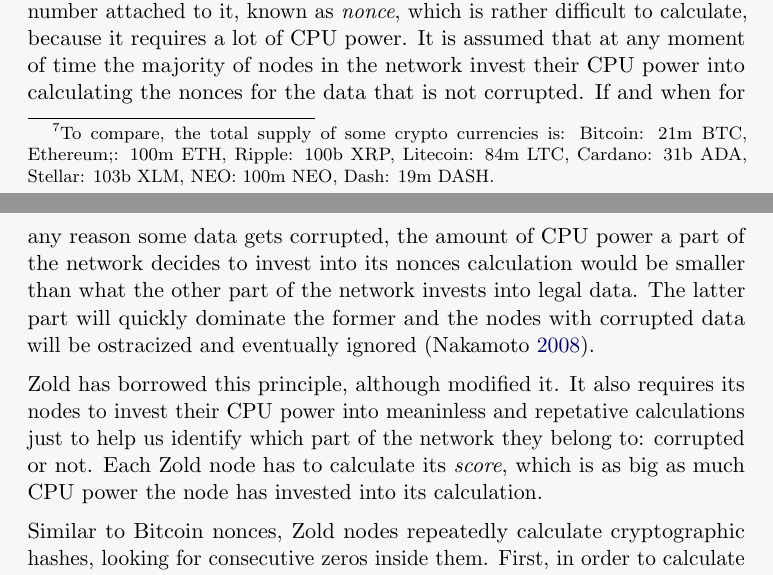
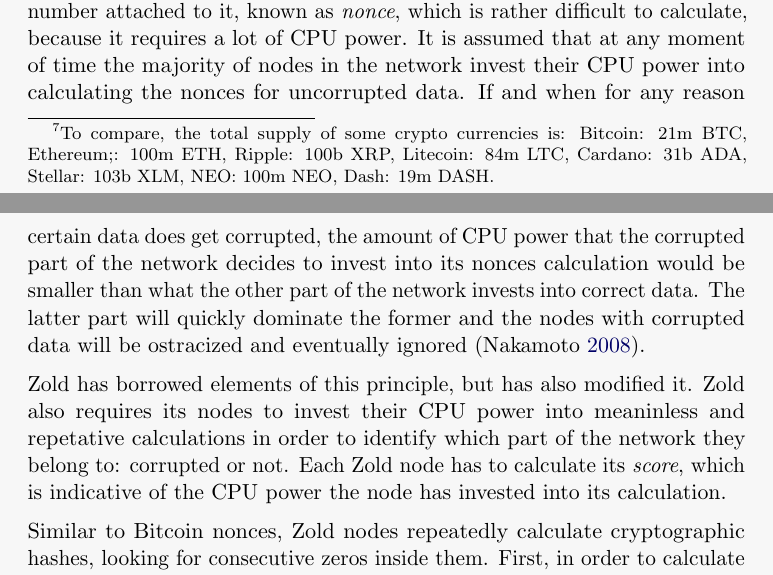
Before and after one commit to zold-io/papers, a LaTeX paper (wp.tex): two parts of pages 4 and 5 of 16, joined at a grey line, cut so that both start at the same text. Compiled offline with pdfLaTeX.

Commit message:
Update wp.tex

```diff
--- a/wp.tex
+++ b/wp.tex
@@ -240,18 +240,18 @@ Its fundamental principle is that each block of data must have a special
 number attached to it, known as \emph{nonce}, which is rather difficult to calculate,
 because it requires a lot of CPU power. It is assumed that at any moment
 of time the majority of nodes in the network invest their CPU power into
-calculating the nonces for the data that is not corrupted. If and when for any reason
-some data gets corrupted, the amount of CPU power a part of the network
+calculating the nonces for uncorrupted data. If and when for any reason
+certain data does get corrupted, the amount of CPU power that the corrupted part of the network
 decides to invest into its nonces calculation would be smaller than what
-the other part of the network invests into legal data. The latter part
+the other part of the network invests into correct data. The latter part
 will quickly dominate the former and the nodes with corrupted data will
 be ostracized and eventually ignored~\parencite{nakamoto2008}.
 
-Zold has borrowed this principle, although modified it. It also requires
+Zold has borrowed elements of this principle, but has also modified it. Zold also requires
 its nodes to invest their CPU power into meaninless and repetative
-calculations just to help us identify which part of the network they belong to:
+calculations in order to identify which part of the network they belong to:
 corrupted or not. Each Zold node has to calculate its \emph{score},
-which is as big as much CPU power the node has invested into its calculation.
+which is indicative of the CPU power the node has invested into its calculation.
 
 Similar to Bitcoin nonces, Zold nodes repeatedly calculate cryptographic hashes,
 looking for consecutive zeros inside them. First, in order to calculate a score,
```
Also changed, not shown: wp.tex (4 more changed lines).
